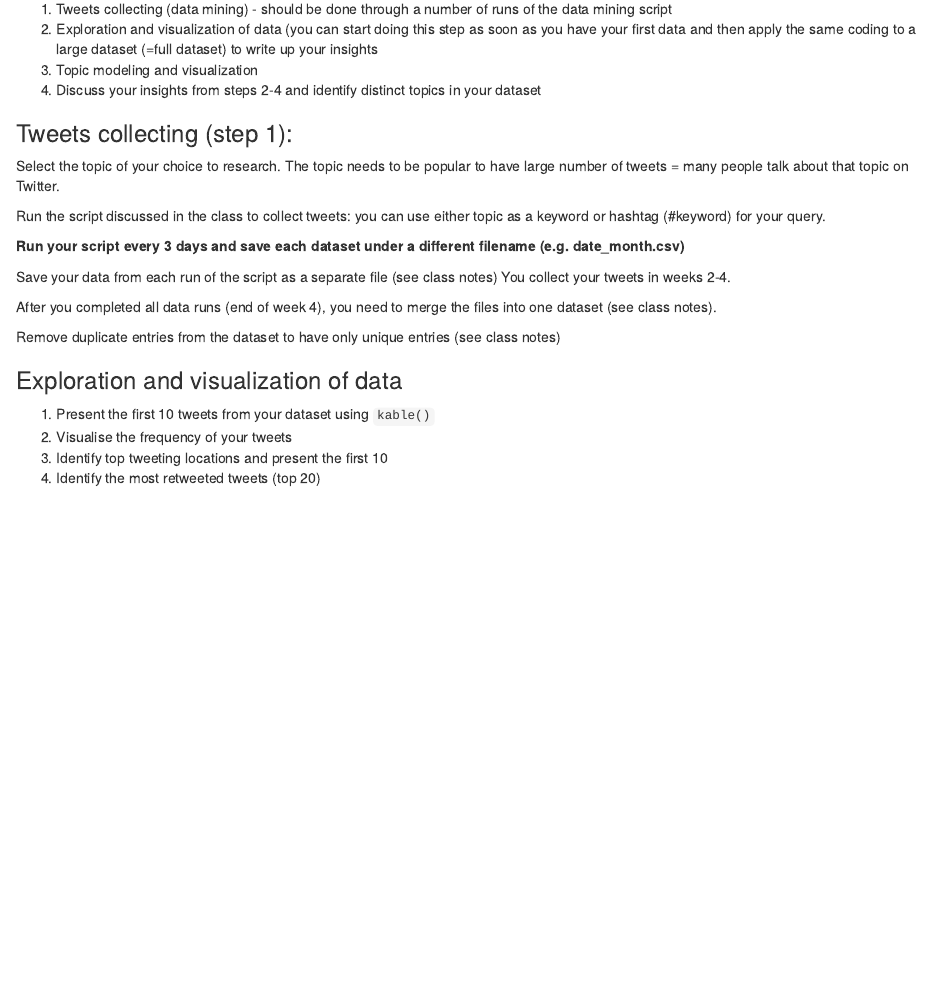
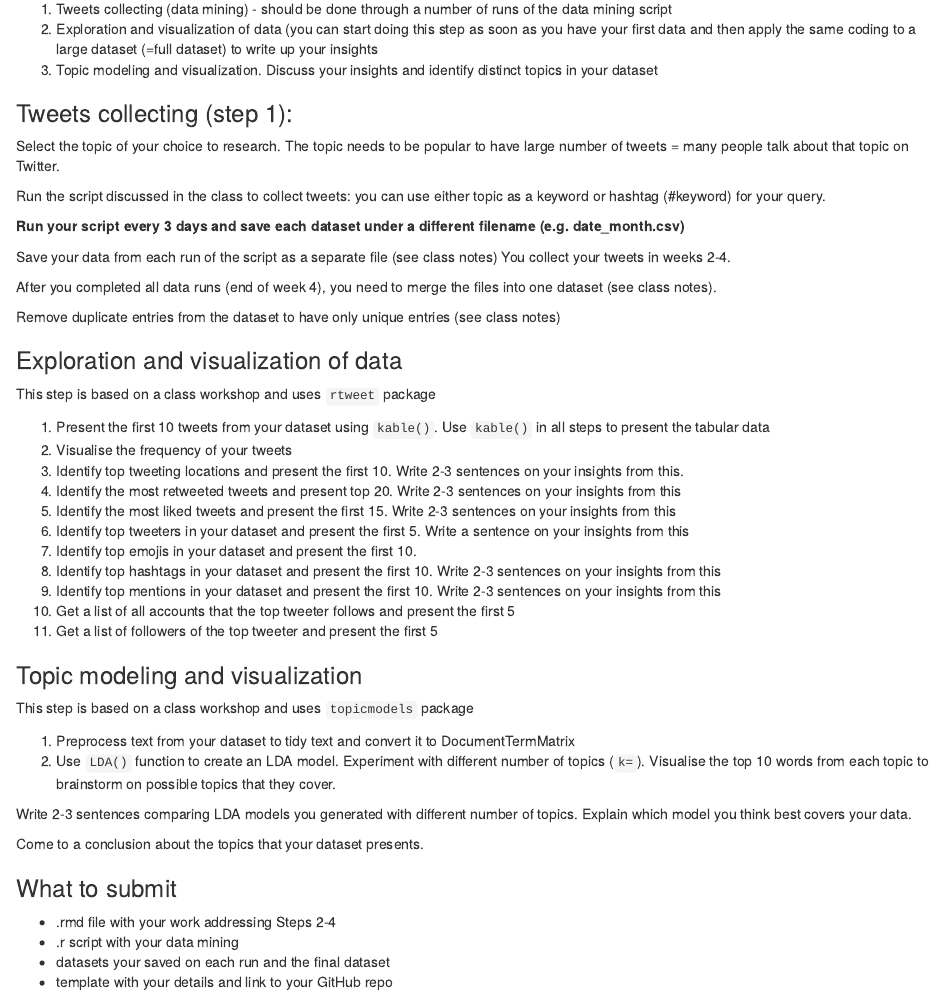
Before and after one commit to omidameri/bco7007W, an R Markdown document (assessment2.rmd): the page in a window 1100 px wide, from 140 px down. Rendered offline with R 4.5, knitr and Pandoc, with nearby package versions.

Commit message:
Update assessment2.rmd

```diff
--- a/assessment2.rmd
+++ b/assessment2.rmd
@@ -6,8 +6,7 @@ The general breakdown of the assessment is:
 
 1. Tweets collecting (data mining) - should be done through a number of runs of the data mining script
 2. Exploration and visualization of data (you can start doing this step as soon as you have your first data and then apply the same coding to a large dataset (=full dataset) to write up your insights
-3. Topic modeling and visualization
-4. Discuss your insights from steps 2-4 and identify distinct topics in your dataset
+3. Topic modeling and visualization. Discuss your insights and identify distinct topics in your dataset
 
 ###  Tweets collecting (step 1):
 
@@ -24,11 +23,37 @@ After you completed all data runs (end of week 4), you need to merge the files i
 
 Remove duplicate entries from the dataset to have only unique entries (see class notes)
 
-
 ### Exploration and visualization of data
 
-1.	Present the first 10 tweets from your dataset using `kable()`
+This step is based on a class workshop and uses `rtweet` package
+
+1.	Present the first 10 tweets from your dataset using `kable()`. Use `kable()` in all steps to present the tabular data
 2.	Visualise the frequency of your tweets
-3.	Identify top tweeting locations and present the first 10
-4.	Identify the most retweeted tweets (top 20)
-5.
+3.	Identify top tweeting locations and present the first 10. Write 2-3 sentences on your insights from this.
+4.	Identify the most retweeted tweets and present top 20. Write 2-3 sentences on your insights from this
+5.	Identify the most liked tweets and present the first 15. Write 2-3 sentences on your insights from this
+6.	Identify top tweeters in your dataset and present the first 5. Write a sentence on your insights from this
+7.	Identify top emojis in your dataset and present the first 10.
+8.	Identify top hashtags in your dataset and present the first 10. Write 2-3 sentences on your insights from this
+9.	Identify top mentions in your dataset and present the first 10. Write 2-3 sentences on your insights from this
+10. Get a list of all accounts that the top tweeter follows and present the first 5
+11. Get a list of followers of the top tweeter and present the first 5
+
+### Topic modeling and visualization
+
+This step is based on a class workshop and uses `topicmodels` package
+
+1. Preprocess text from your dataset to tidy text and convert it to DocumentTermMatrix
+2. Use `LDA()` function to create an LDA model. Experiment with different number of topics (`k=`).
+Visualise the top 10 words from each topic to brainstorm on possible topics that they cover.
+
+Write 2-3 sentences comparing LDA models you generated with different number of topics. Explain which model you think best covers your data.
+
+Come to a conclusion about the topics that your dataset presents.
+
+### What to submit
+
+- .rmd file with your work addressing Steps 2-4
+-  .r script with your data mining
+-  datasets your saved on each run and the final dataset
+-  template with your details and link to your GitHub repo
```
